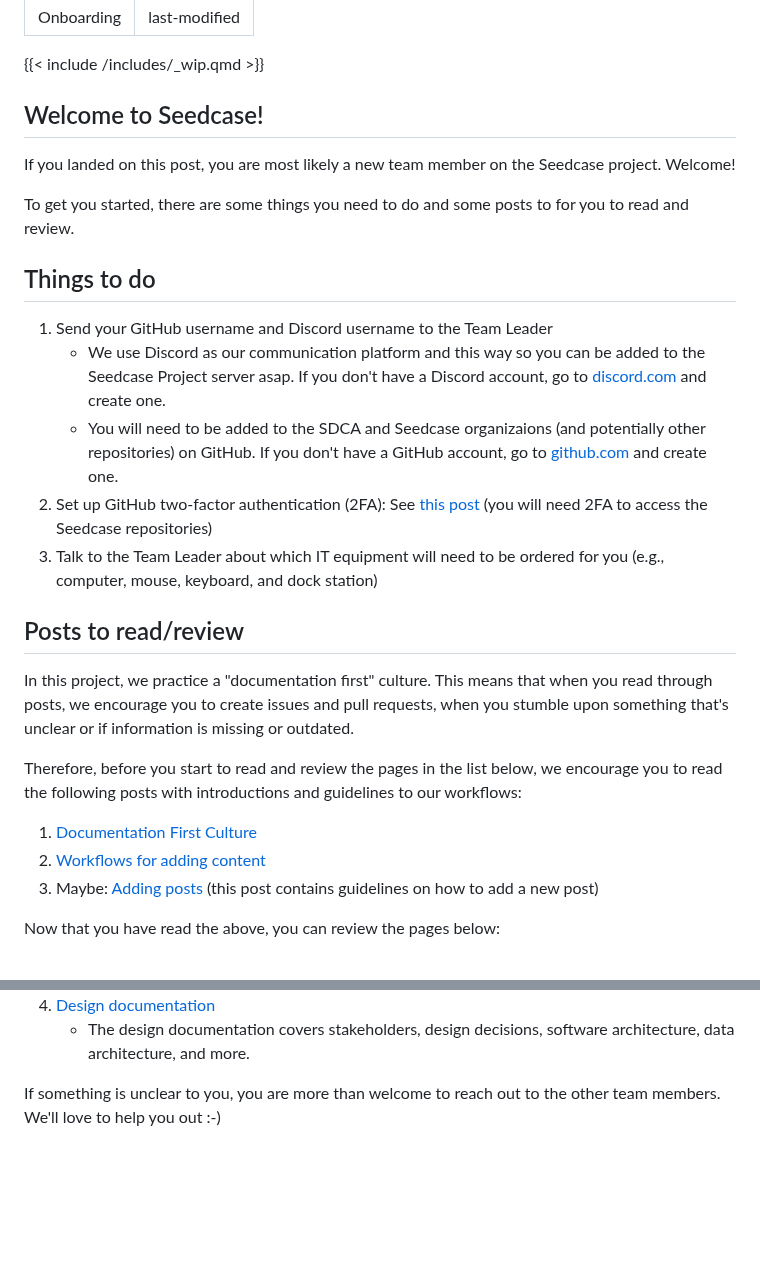
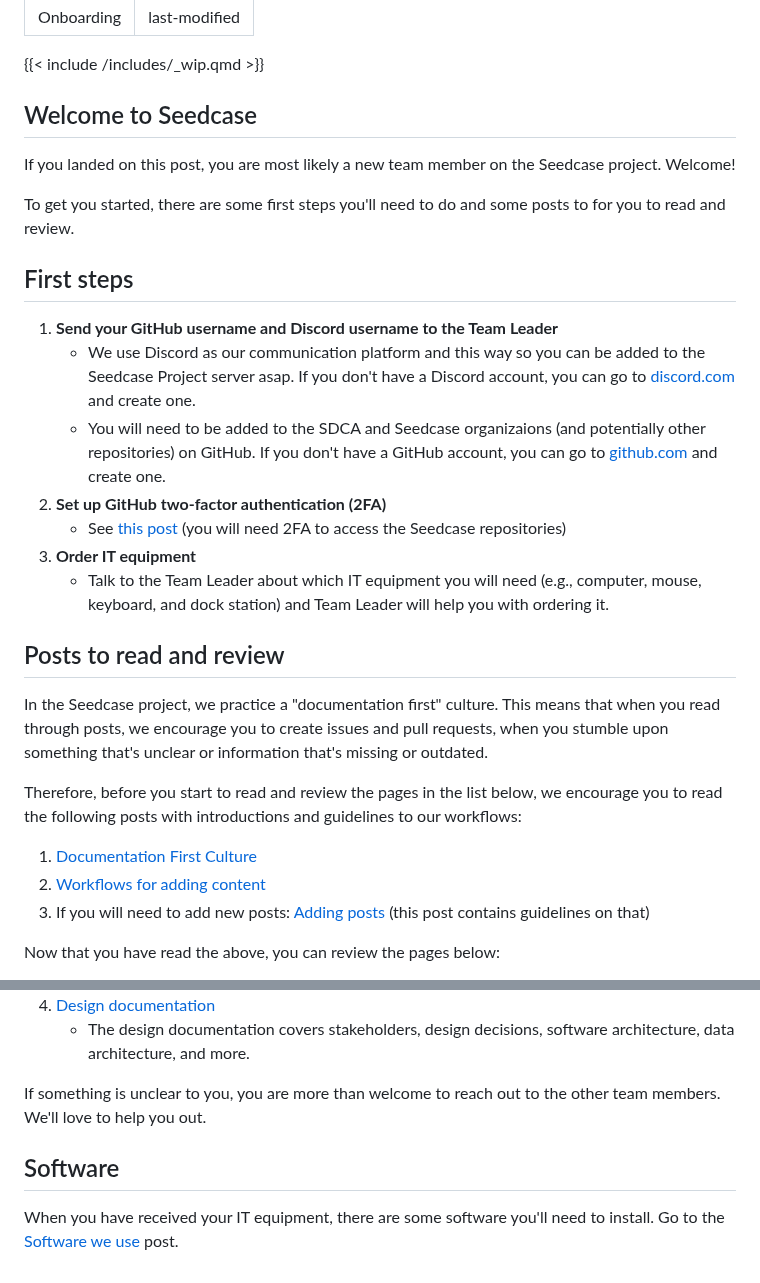
Before and after one commit to seedcase-project/team, a Markdown page: entries/onboarding.md, 2 parts joined by grey strips. GitHub-like rendering; blank space fills up the shorter version.

Commit message:
minor text mods and add software section

```diff
--- a/entries/onboarding.md
+++ b/entries/onboarding.md
@@ -5,30 +5,32 @@ date: last-modified
 
 {{< include /includes/_wip.qmd >}}
 
-## Welcome to Seedcase!
+## Welcome to Seedcase
 
 If you landed on this post, you are most likely a new team member on the Seedcase project. Welcome!
 
-To get you started, there are some things you need to do and some posts to for you to read and review.
+To get you started, there are some first steps you'll need to do and some posts to for you to read and review.
 
-## Things to do
+## First steps
 
-1. Send your GitHub username and Discord username to the Team Leader
-    - We use Discord as our communication platform and this way so you can be added to the Seedcase Project server asap. If you don't have a Discord account, go to [discord.com](https://discord.com) and create one.
-    - You will need to be added to the SDCA and Seedcase organizaions (and potentially other repositories) on GitHub. If you don't have a GitHub account, go to [github.com](https://github.com) and create one.
-2. Set up GitHub two-factor authentication (2FA): See [this post](github.md) (you will need 2FA to access the Seedcase repositories)
-3. Talk to the Team Leader about which IT equipment will need to be ordered for you (e.g., computer, mouse, keyboard, and dock station)
+1. **Send your GitHub username and Discord username to the Team Leader**
+    - We use Discord as our communication platform and this way so you can be added to the Seedcase Project server asap. If you don't have a Discord account, you can go to [discord.com](https://discord.com) and create one.
+    - You will need to be added to the SDCA and Seedcase organizaions (and potentially other repositories) on GitHub. If you don't have a GitHub account, you can go to [github.com](https://github.com) and create one.
+2. **Set up GitHub two-factor authentication (2FA)**
+    - See [this post](github.md) (you will need 2FA to access the Seedcase repositories)
+3. **Order IT equipment**
+    - Talk to the Team Leader about which IT equipment you will need (e.g., computer, mouse, keyboard, and dock station) and Team Leader will help you with ordering it.
 
-## Posts to read/review
+## Posts to read and review
 
-In this project, we practice a "documentation first" culture. This means that when you read through posts, we encourage you to create issues and pull requests, when you stumble upon something that's unclear or if information is missing or outdated.
+In the Seedcase project, we practice a "documentation first" culture. This means that when you read through posts, we encourage you to create issues and pull requests, when you stumble upon something that's unclear or information that's missing or outdated.
 
 Therefore, before you start to read and review the pages in the list below, we encourage you to read the following posts
 with introductions and guidelines to our workflows:
 
 1. [Documentation First Culture](https://seedcase-project.org/community/guide-entries/documentation-first/)
 2. [Workflows for adding content](workflow.md)
-3. Maybe: [Adding posts](https://seedcase-project.org/community/guide-entries/adding-posts/) (this post contains guidelines on how to add a new post)
+3. If you will need to add new posts: [Adding posts](https://seedcase-project.org/community/guide-entries/adding-posts/) (this post contains guidelines on that)
 
 Now that you have read the above, you can review the pages below:
 
@@ -44,4 +46,8 @@ Now that you have read the above, you can review the pages below:
 4. [Design documentation](https://seedcase-project.org/design/)
     - The design documentation covers stakeholders, design decisions, software architecture, data architecture, and more.
 
-If something is unclear to you, you are more than welcome to reach out to the other team members. We'll love to help you out :-)
+If something is unclear to you, you are more than welcome to reach out to the other team members. We'll love to help you out.
+
+## Software
+
+When you have received your IT equipment, there are some software you'll need to install. Go to the [Software we use](software.md) post.
```
